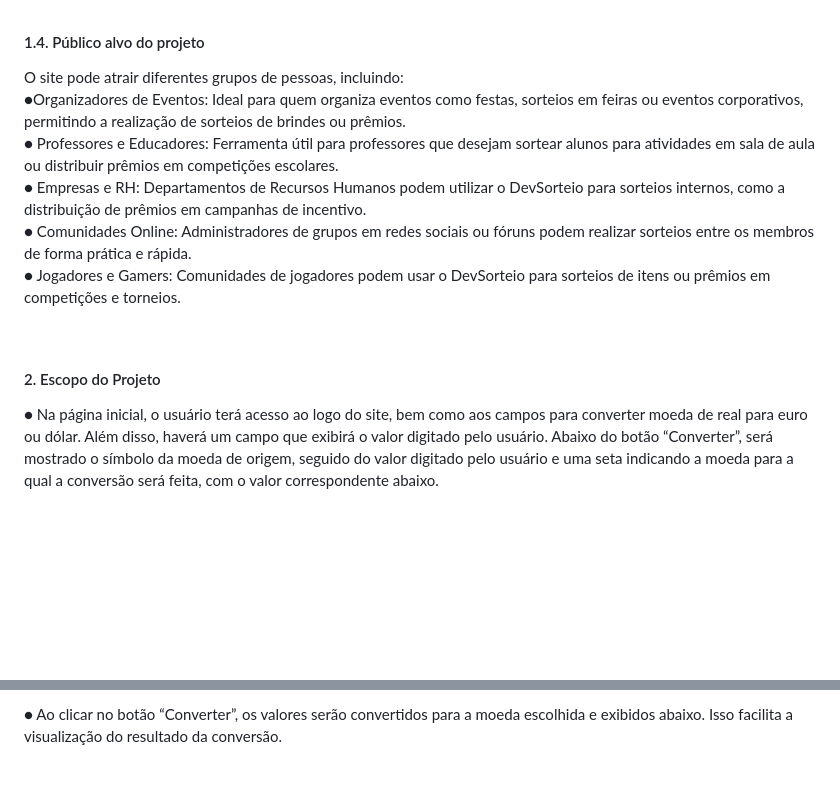
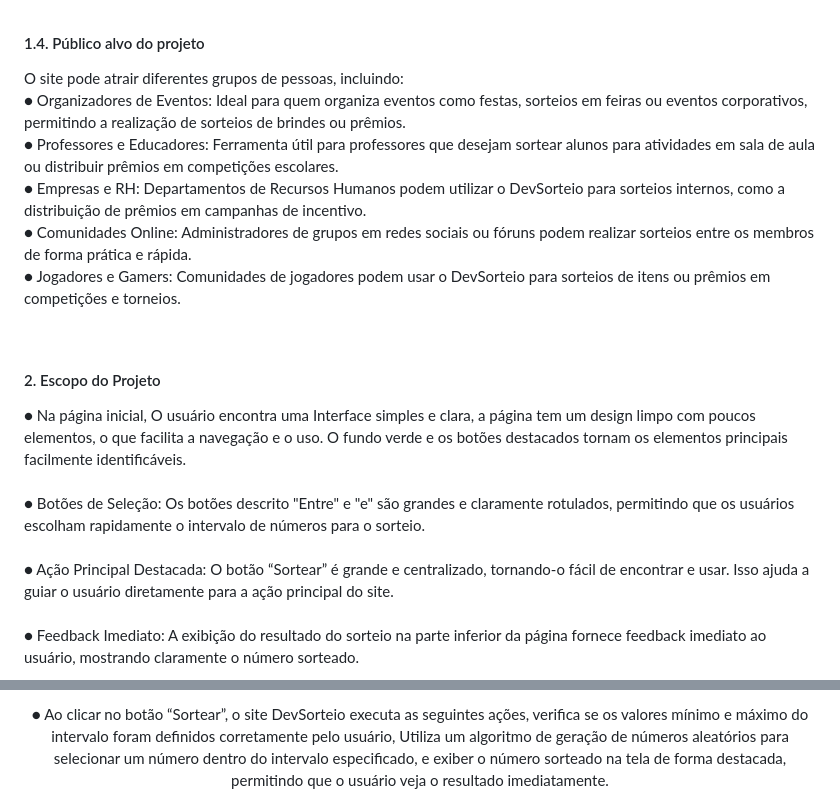
Before and after one commit to FernandoJesuss/Dev_Sorteio, a Markdown page: README.md, 2 parts joined by grey strips. Drawn GitHub-style; blank space fills up the shorter version.

```diff
--- a/README.md
+++ b/README.md
@@ -93,7 +93,7 @@
 
 <h4 align="left">1.4.	Público alvo do projeto</h4>
 <p align="left">O site pode atrair diferentes grupos de pessoas, incluindo:<br>
-●Organizadores de Eventos: Ideal para quem organiza eventos como festas, sorteios em feiras ou eventos corporativos, permitindo a realização de sorteios de brindes ou prêmios.
+● Organizadores de Eventos: Ideal para quem organiza eventos como festas, sorteios em feiras ou eventos corporativos, permitindo a realização de sorteios de brindes ou prêmios.
 <br>
 ● Professores e Educadores: Ferramenta útil para professores que desejam sortear alunos para atividades em sala de aula ou distribuir prêmios em competições escolares.<br>
 ● Empresas e RH: Departamentos de Recursos Humanos podem utilizar o DevSorteio para sorteios internos, como a distribuição de prêmios em campanhas de incentivo.<br>
@@ -101,5 +101,8 @@
 ● Jogadores e Gamers: Comunidades de jogadores podem usar o DevSorteio para sorteios de itens ou prêmios em competições e torneios.</p>
 <br>
 <h4 align="left">2.	Escopo do Projeto</h4>
-<p align="left">● Na página inicial, o usuário terá acesso ao logo do site, bem como aos campos para converter moeda de real para euro ou dólar. Além disso, haverá um campo que exibirá o valor digitado pelo usuário. Abaixo do botão “Converter”, será mostrado o símbolo da moeda de origem, seguido do valor digitado pelo usuário e uma seta indicando a moeda para a qual a conversão será feita, com o valor correspondente abaixo. </p>
+<p align="left"> ● Na página inicial, O usuário encontra uma Interface simples e clara, a página tem um design limpo com poucos elementos, o que facilita a navegação e o uso. O fundo verde e os botões destacados tornam os elementos principais facilmente identificáveis.<br><br>
+ ● Botões de Seleção: Os botões descrito "Entre" e "e" são grandes e claramente rotulados, permitindo que os usuários escolham rapidamente o intervalo de números para o sorteio.<br><br>
+ ● Ação Principal Destacada: O botão “Sortear” é grande e centralizado, tornando-o fácil de encontrar e usar. Isso ajuda a guiar o usuário diretamente para a ação principal do site.<br><br>
+ ● Feedback Imediato: A exibição do resultado do sorteio na parte inferior da página fornece feedback imediato ao usuário, mostrando claramente o número sorteado.
 
@@ -114,7 +116,28 @@
 <br>
 
 <p align="left">
-●	Ao clicar no botão “Converter”, os valores serão convertidos para a moeda escolhida e exibidos abaixo. Isso facilita a visualização do resultado da conversão.</p>
+
+●	Ao clicar no botão “Sortear”, o site DevSorteio executa as seguintes ações, verifica se os valores mínimo e máximo do intervalo foram definidos corretamente pelo usuário, Utiliza um algoritmo de geração de números aleatórios para selecionar um número dentro do intervalo especificado, e exiber o número sorteado na tela de forma destacada, permitindo que o usuário veja o resultado imediatamente.<br>
+
+</p>
+
+
+
+
+
+
+
+
+
+
+
+
+
+
+
+
+
+
 
 <div align="center">
 
```
Also changed, not shown: other parts of README.md (+8 -9 lines).
